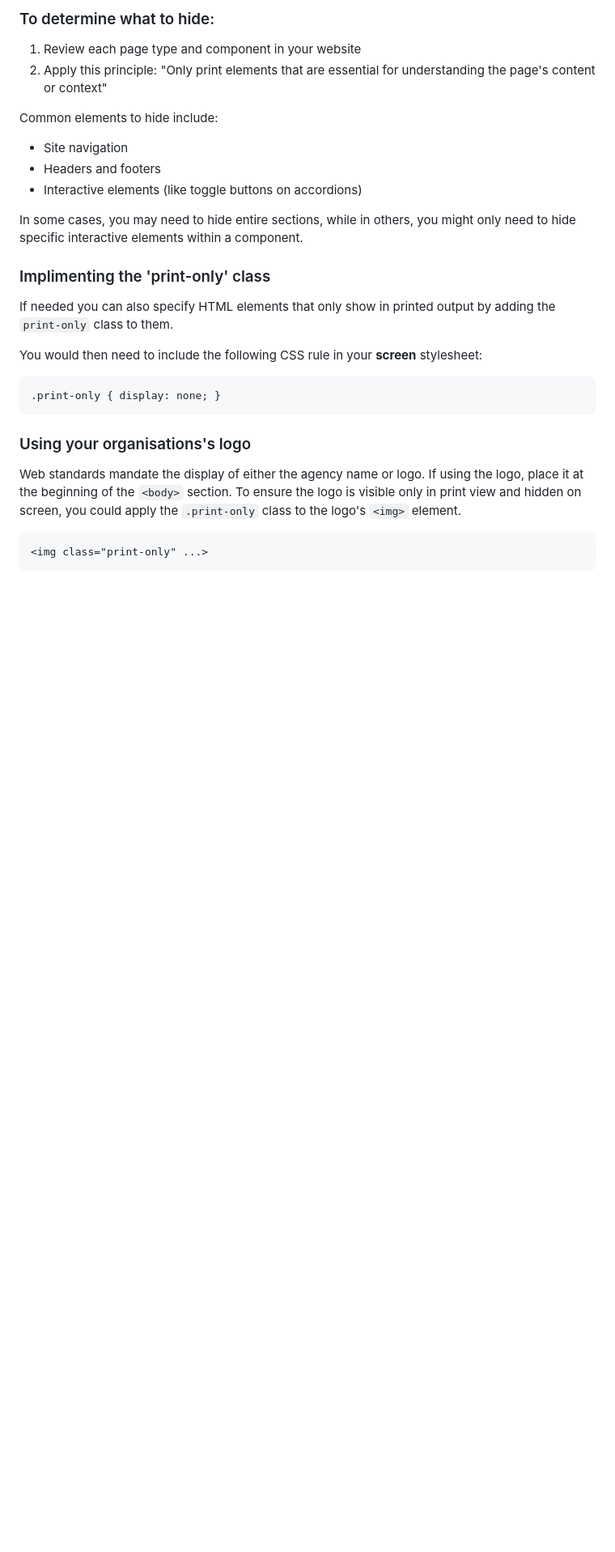
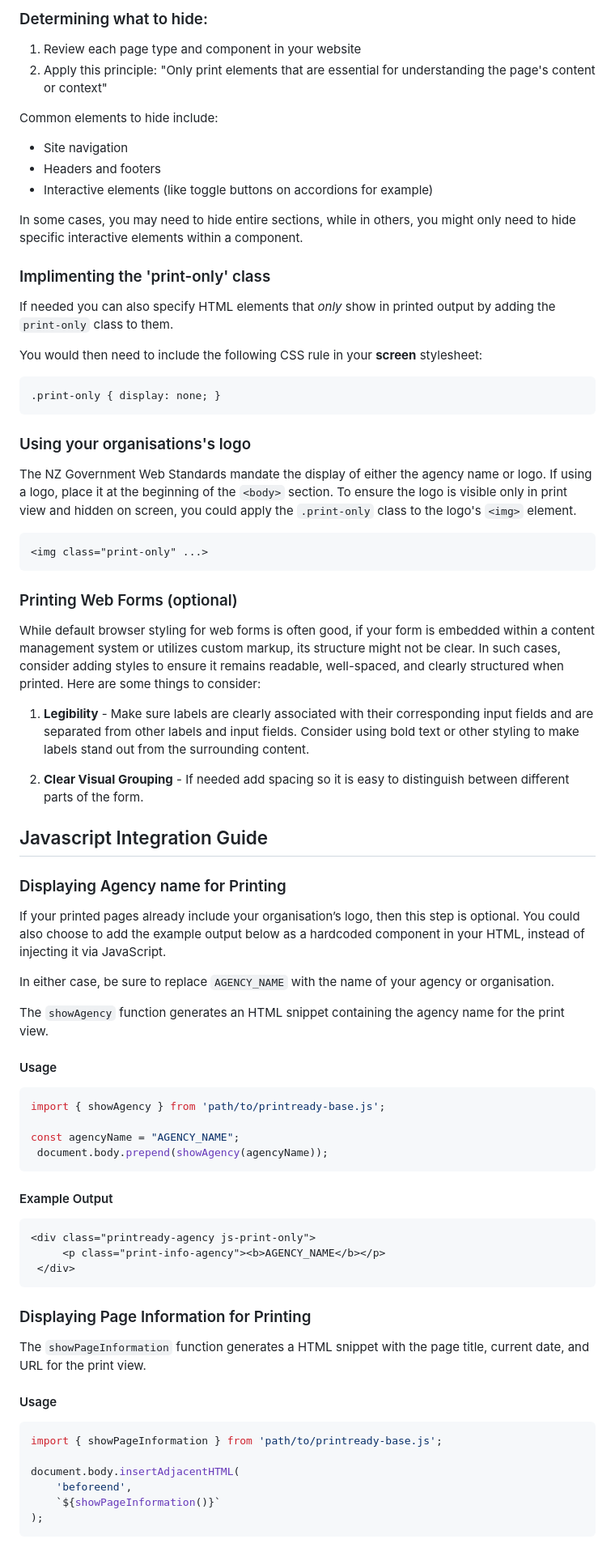
Before and after one commit to GOVTNZ/print-ready, a Markdown page: README.md, the part around one of its changes. Shown at 81% size. Drawn GitHub-style; blank space fills up the shorter version.

````diff
--- a/README.md
+++ b/README.md
@@ -145,5 +114,5 @@ The CSS rules include explanatory comments and most rules do not need modificati
 
-### To determine what to hide:
+### Determining what to hide:
 
 1. Review each page type and component in your website
 2. Apply this principle: "Only print elements that are essential for understanding the page's content or context"
@@ -152,12 +121,12 @@ Common elements to hide include:
 
 - Site navigation
 - Headers and footers
-- Interactive elements (like toggle buttons on accordions)
+- Interactive elements (like toggle buttons on accordions for example)
 
 In some cases, you may need to hide entire sections, while in others, you might only need to hide specific interactive elements within a component.
 
 ### Implimenting the 'print-only' class
-If needed you can also specify HTML elements that only show in printed output by adding the `print-only` class to them.
+If needed you can also specify HTML elements that *only* show in printed output by adding the `print-only` class to them.
 
 You would then need to include the following CSS rule in your **screen** stylesheet:
 
@@ -166,7 +135,56 @@ You would then need to include the following CSS rule in your **screen** stylesh
 ```
 
 ### Using your organisations's logo
-Web standards mandate the display of either the agency name or logo. If using the logo, place it at the beginning of the `<body>` section. To ensure the logo is visible only in print view and hidden on screen, you could apply the `.print-only` class to the logo's `<img>` element.
+The NZ Government Web Standards mandate the display of either the agency name or logo. If using a logo, place it at the beginning of the `<body>` section. To ensure the logo is visible only in print view and hidden on screen, you could apply the `.print-only` class to the logo's `<img>` element.
 ```html
 <img class="print-only" ...>
 ```
+### Printing Web Forms (optional)
+While default browser styling for web forms is often good, if your form is embedded within a content management system or utilizes custom markup, its structure might not be clear. In such cases, consider adding styles to ensure it remains readable, well-spaced, and clearly structured when printed. Here are some things to consider:
+
+1. **Legibility** - Make sure labels are clearly associated with their corresponding input fields and are separated from other labels and input fields. Consider using bold text or other styling to make labels stand out from the surrounding content.
+
+2. **Clear Visual Grouping** - If needed add spacing so it is easy to distinguish between different parts of the form.
+
+## Javascript Integration Guide
+
+### Displaying Agency name for Printing
+
+If your printed pages already include your organisation’s logo, then this step is optional. You could also choose to add the example output below as a hardcoded component in your HTML, instead of injecting it via JavaScript.
+
+In either case, be sure to replace `AGENCY_NAME` with the name of your agency or organisation.
+
+The `showAgency` function generates an HTML snippet containing the agency name for the print view.
+
+#### Usage
+
+   ```javascript
+   import { showAgency } from 'path/to/printready-base.js';
+
+   const agencyName = "AGENCY_NAME";
+    document.body.prepend(showAgency(agencyName));
+   ```
+
+#### Example Output
+
+   ```html
+   <div class="printready-agency js-print-only">
+        <p class="print-info-agency"><b>AGENCY_NAME</b></p>
+    </div>
+   ```
+
+### Displaying Page Information for Printing
+
+The `showPageInformation` function generates a HTML snippet with the page title, current date, and URL for the print view.
+
+#### Usage
+
+   ```javascript
+   import { showPageInformation } from 'path/to/printready-base.js';
+
+   document.body.insertAdjacentHTML(
+       'beforeend',
+       `${showPageInformation()}`
+   );
+   ```
+
````
Also changed, not shown: other parts of README.md (+67 -125 lines).
